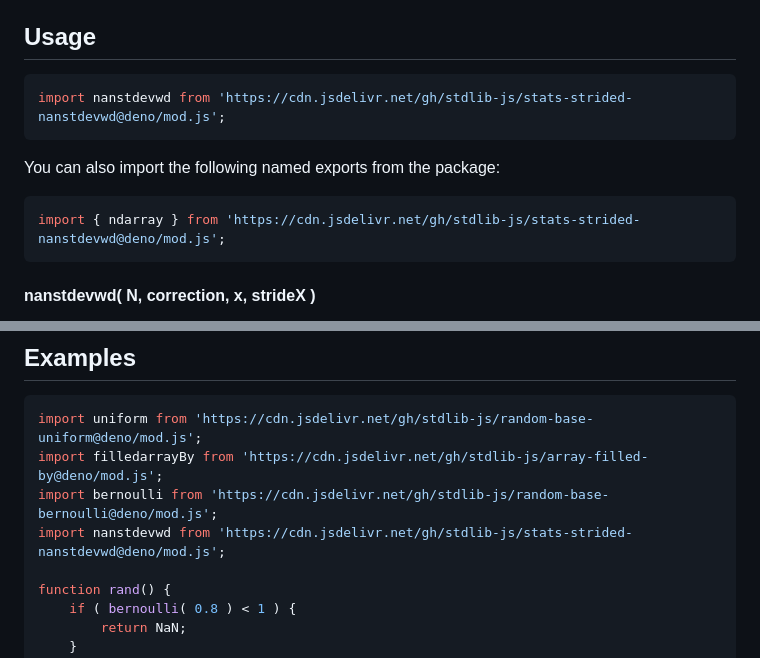
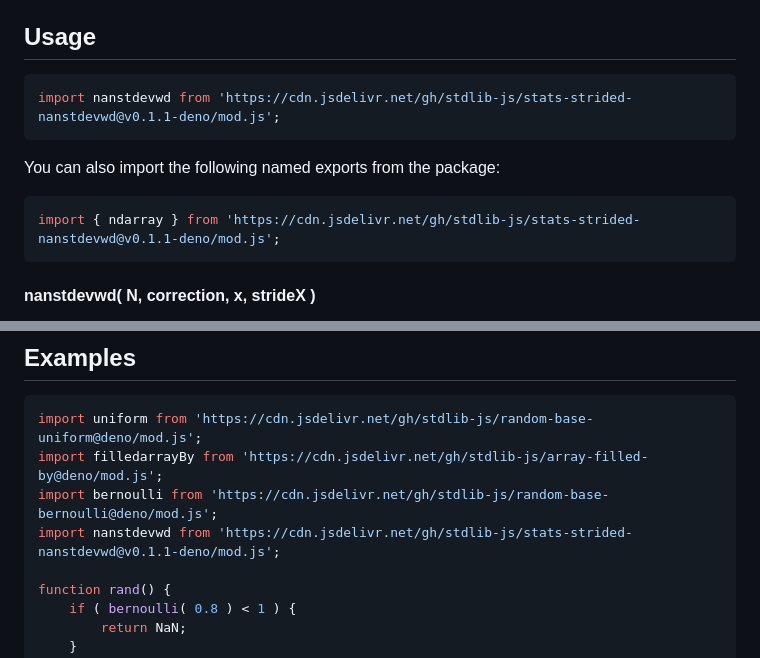
Before and after one commit to stdlib-js/stats-strided-nanstdevwd, a Markdown page: README.md, 2 parts joined by grey strips. GitHub-like rendering.

Commit message:
Update README.md for Deno bundle v0.1.1

````diff
--- a/README.md
+++ b/README.md
@@ -110,13 +110,13 @@ The use of the term `n-1` is commonly referred to as Bessel's correction. Note,
 ## Usage
 
 ```javascript
-import nanstdevwd from 'https://cdn.jsdelivr.net/gh/stdlib-js/stats-strided-nanstdevwd@deno/mod.js';
+import nanstdevwd from 'https://cdn.jsdelivr.net/gh/stdlib-js/stats-strided-nanstdevwd@v0.1.1-deno/mod.js';
 ```
 
 You can also import the following named exports from the package:
 
 ```javascript
-import { ndarray } from 'https://cdn.jsdelivr.net/gh/stdlib-js/stats-strided-nanstdevwd@deno/mod.js';
+import { ndarray } from 'https://cdn.jsdelivr.net/gh/stdlib-js/stats-strided-nanstdevwd@v0.1.1-deno/mod.js';
 ```
 
 #### nanstdevwd( N, correction, x, strideX )
@@ -211,7 +211,7 @@ var v = nanstdevwd.ndarray( 5, 1, x, 2, 1 );
 import uniform from 'https://cdn.jsdelivr.net/gh/stdlib-js/random-base-uniform@deno/mod.js';
 import filledarrayBy from 'https://cdn.jsdelivr.net/gh/stdlib-js/array-filled-by@deno/mod.js';
 import bernoulli from 'https://cdn.jsdelivr.net/gh/stdlib-js/random-base-bernoulli@deno/mod.js';
-import nanstdevwd from 'https://cdn.jsdelivr.net/gh/stdlib-js/stats-strided-nanstdevwd@deno/mod.js';
+import nanstdevwd from 'https://cdn.jsdelivr.net/gh/stdlib-js/stats-strided-nanstdevwd@v0.1.1-deno/mod.js';
 
 function rand() {
     if ( bernoulli( 0.8 ) < 1 ) {
````
